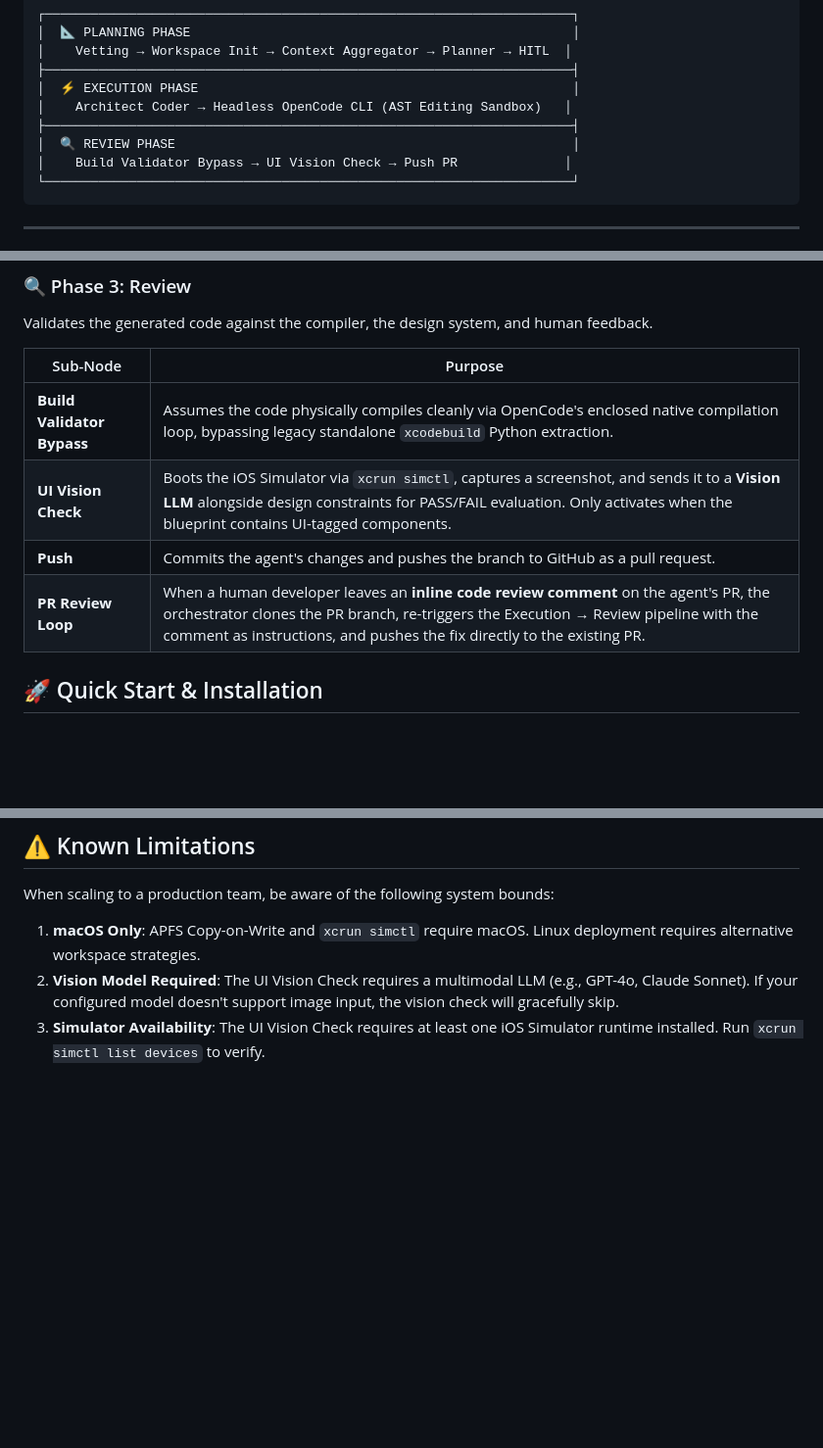
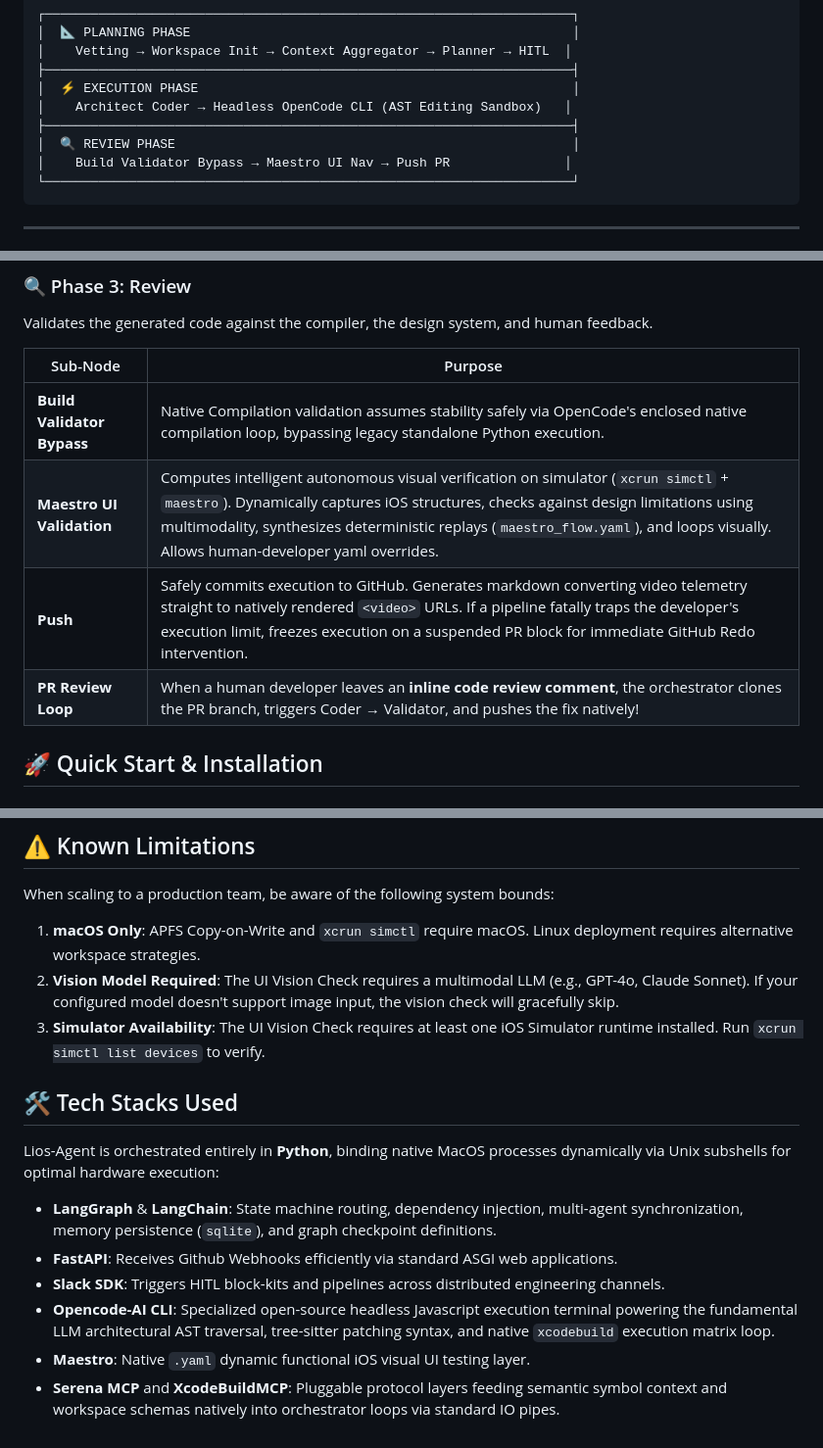
Before and after one commit to MainActorDev/LiosAgent, a Markdown page: README.md, 3 parts joined by grey strips. Shown at 98% size. Drawn GitHub-style; blank space fills up the shorter version.

Commit message:
docs: sync architectural documentation with modern maestro navigation and halted state webhook deployments

````diff
--- a/README.md
+++ b/README.md
@@ -15,7 +15,7 @@ The platform operates purely via Slack and GitHub Webhooks, ensuring developers
 │    Architect Coder → Headless OpenCode CLI (AST Editing Sandbox)   │
 ├─────────────────────────────────────────────────────────────────────┤
 │  🔍 REVIEW PHASE                                                    │
-│    Build Validator Bypass → UI Vision Check → Push PR              │
+│    Build Validator Bypass → Maestro UI Nav → Push PR               │
 └─────────────────────────────────────────────────────────────────────┘
 ```
 
@@ -54,10 +54,10 @@ Validates the generated code against the compiler, the design system, and human
 
 | Sub-Node | Purpose |
 |----------|---------|
-| **Build Validator Bypass** | Assumes the code physically compiles cleanly via OpenCode's enclosed native compilation loop, bypassing legacy standalone `xcodebuild` Python extraction. |
-| **UI Vision Check** | Boots the iOS Simulator via `xcrun simctl`, captures a screenshot, and sends it to a **Vision LLM** alongside design constraints for PASS/FAIL evaluation. Only activates when the blueprint contains UI-tagged components. |
-| **Push** | Commits the agent's changes and pushes the branch to GitHub as a pull request. |
-| **PR Review Loop** | When a human developer leaves an **inline code review comment** on the agent's PR, the orchestrator clones the PR branch, re-triggers the Execution → Review pipeline with the comment as instructions, and pushes the fix directly to the existing PR. |
+| **Build Validator Bypass** | Native Compilation validation assumes stability safely via OpenCode's enclosed native compilation loop, bypassing legacy standalone Python execution. |
+| **Maestro UI Validation** | Computes intelligent autonomous visual verification on simulator (`xcrun simctl` + `maestro`). Dynamically captures iOS structures, checks against design limitations using multimodality, synthesizes deterministic replays (`maestro_flow.yaml`), and loops visually. Allows human-developer yaml overrides. |
+| **Push** | Safely commits execution to GitHub. Generates markdown converting video telemetry straight to natively rendered `<video>` URLs. If a pipeline fatally traps the developer's execution limit, freezes execution on a suspended PR block for immediate GitHub Redo intervention. |
+| **PR Review Loop** | When a human developer leaves an **inline code review comment**, the orchestrator clones the PR branch, triggers Coder → Validator, and pushes the fix natively! |
 
 ## 🚀 Quick Start & Installation
 
@@ -155,3 +155,14 @@ When scaling to a production team, be aware of the following system bounds:
 1. **macOS Only**: APFS Copy-on-Write and `xcrun simctl` require macOS. Linux deployment requires alternative workspace strategies.
 2. **Vision Model Required**: The UI Vision Check requires a multimodal LLM (e.g., GPT-4o, Claude Sonnet). If your configured model doesn't support image input, the vision check will gracefully skip.
 3. **Simulator Availability**: The UI Vision Check requires at least one iOS Simulator runtime installed. Run `xcrun simctl list devices` to verify.
+
+## 🛠️ Tech Stacks Used
+
+Lios-Agent is orchestrated entirely in **Python**, binding native MacOS processes dynamically via Unix subshells for optimal hardware execution:
+
+- **LangGraph** & **LangChain**: State machine routing, dependency injection, multi-agent synchronization, memory persistence (`sqlite`), and graph checkpoint definitions.
+- **FastAPI**: Receives Github Webhooks efficiently via standard ASGI web applications.
+- **Slack SDK**: Triggers HITL block-kits and pipelines across distributed engineering channels.
+- **Opencode-AI CLI**: Specialized open-source headless Javascript execution terminal powering the fundamental LLM architectural AST traversal, tree-sitter patching syntax, and native `xcodebuild` execution matrix loop.
+- **Maestro**: Native `.yaml` dynamic functional iOS visual UI testing layer.
+- **Serena MCP** and **XcodeBuildMCP**: Pluggable protocol layers feeding semantic symbol context and workspace schemas natively into orchestrator loops via standard IO pipes.
````
Also changed, not shown: docs/Phase-Execution.md (+5 -4 lines), docs/Phase-Review.md (+64 -147 lines).
